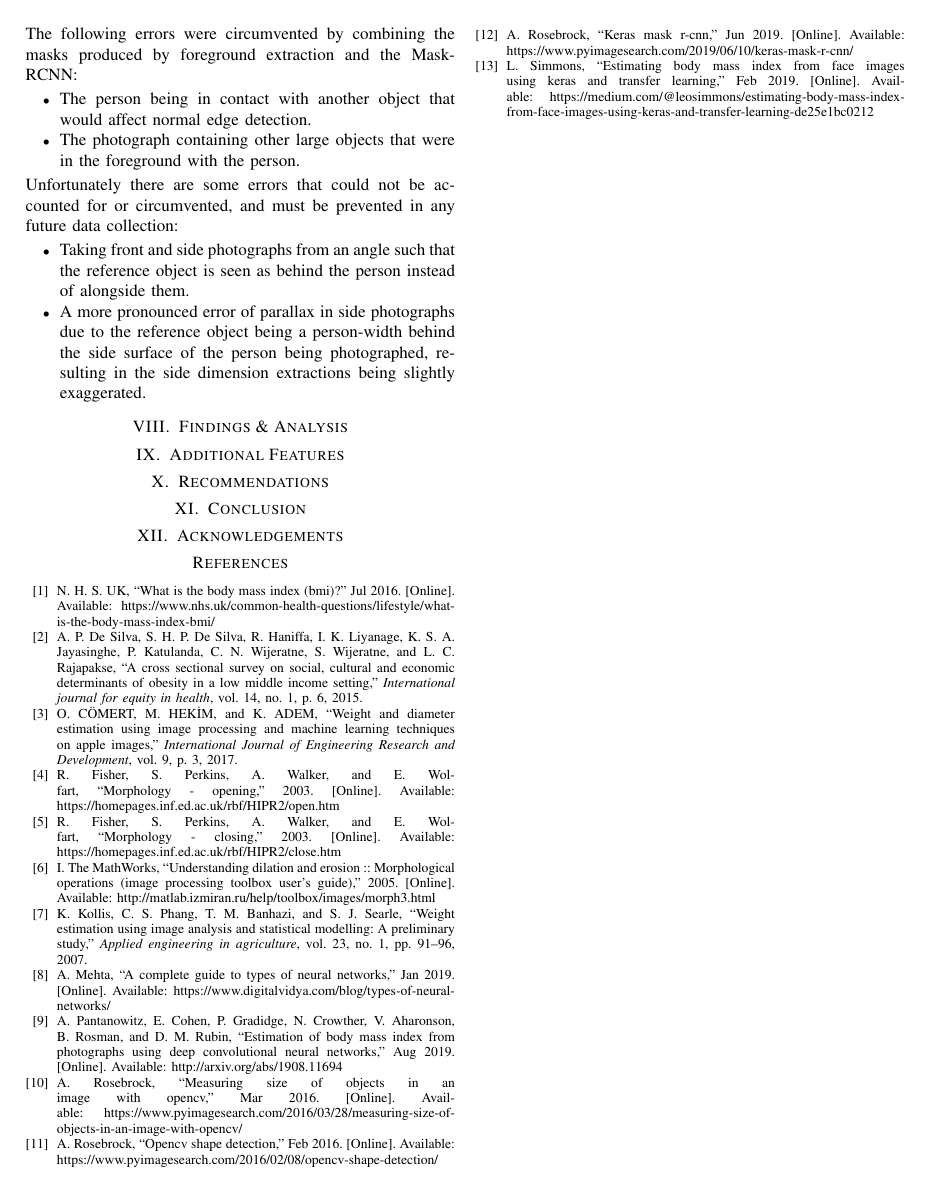
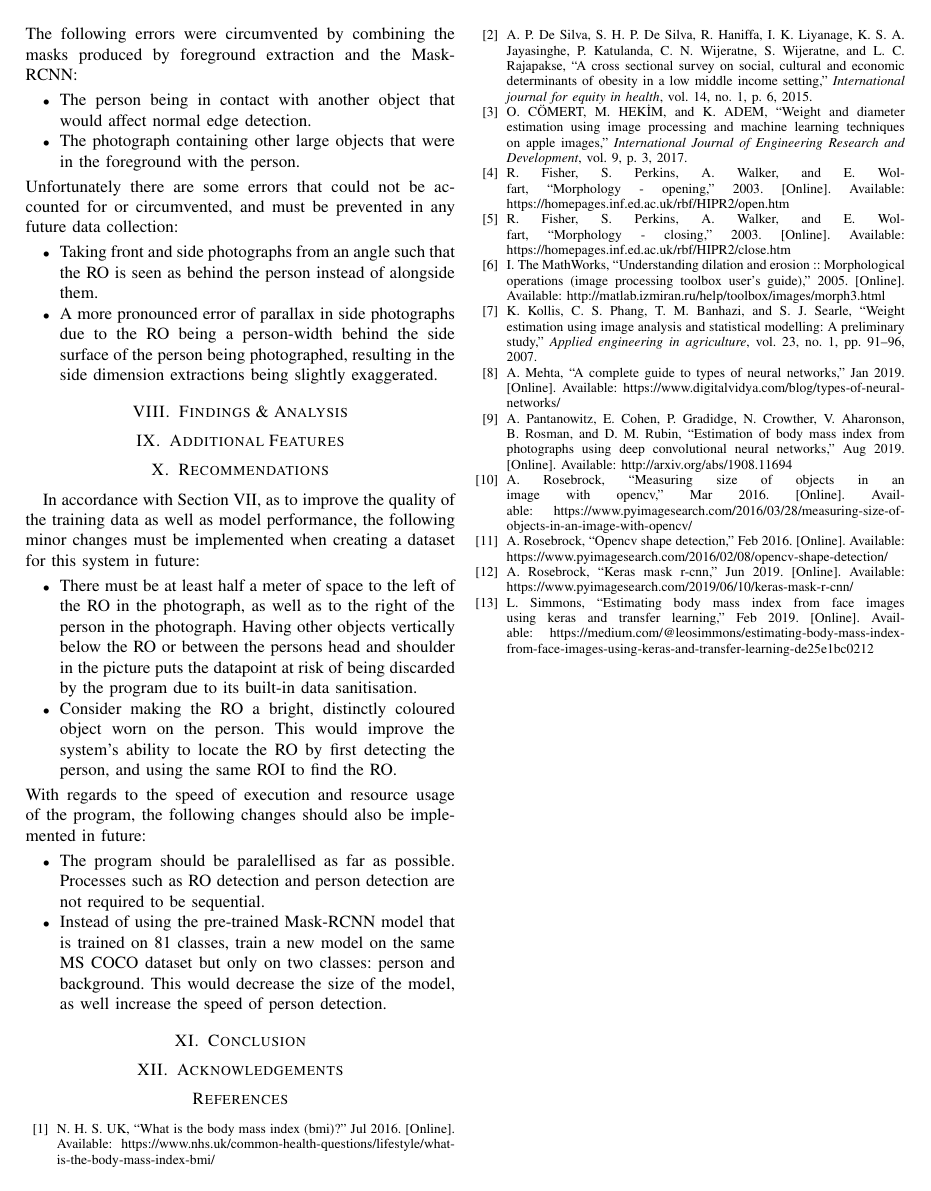
Before and after one commit to djsing/LabProjectReport, a LaTeX paper (main.tex): page 6 of 6. Compiled offline with pdfLaTeX.

Commit message:
added recommendations

```diff
--- a/main.tex
+++ b/main.tex
@@ -306,15 +306,28 @@ The following errors were circumvented by combining the masks produced by foregr
 \end{itemize}
 Unfortunately there are some errors that could not be accounted for or circumvented, and must be prevented in any future data collection:
 \begin{itemize}
-	\item Taking front and side photographs from an angle such that the reference object is seen as behind the person instead of alongside them.
-	\item A more pronounced error of parallax in side photographs due to the reference object being a person-width behind the side surface of the person being photographed, resulting in the side dimension extractions being slightly exaggerated.
+	\item Taking front and side photographs from an angle such that the RO is seen as behind the person instead of alongside them.
+	\item A more pronounced error of parallax in side photographs due to the RO being a person-width behind the side surface of the person being photographed, resulting in the side dimension extractions being slightly exaggerated.
 \end{itemize}
 \section{Findings \& Analysis}
 
 \section{Additional Features}
 
 \section{Recommendations}
-
+In accordance with Section \ref{error}, as to improve the quality of the training data as well as model performance, the following minor changes must be implemented when creating a dataset for this system in future:
+\begin{itemize}
+	\item There must be at least half a meter of space to the left of the RO in the photograph, as well as to the right of the person in the photograph.
+	Having other objects vertically below the RO or between the persons head and shoulder in the picture puts the datapoint at risk of being discarded by the program due to its built-in data sanitisation.
+	\item Consider making the RO a bright, distinctly coloured object worn on the person.
+	This would improve the system's ability to locate the RO by first detecting the person, and using the same ROI to find the RO.
+\end{itemize}
+With regards to the speed of execution and resource usage of the program, the following changes should also be implemented in future:
+\begin{itemize}
+	\item The program should be paralellised as far as possible.
+	Processes such as RO detection and person detection are not required to be sequential.
+	\item Instead of using the pre-trained Mask-RCNN model that is trained on 81 classes, train a new model on the same MS COCO dataset but only on two classes: person and background.
+	This would decrease the size of the model, as well increase the speed of person detection.
+\end{itemize}
 \section{Conclusion}
 
 \section{Acknowledgements}
```
Also changed, not shown: appendix5.tex (+2 -0 lines), LabProjectReport.pdf, main.tex (8 more changed lines).
